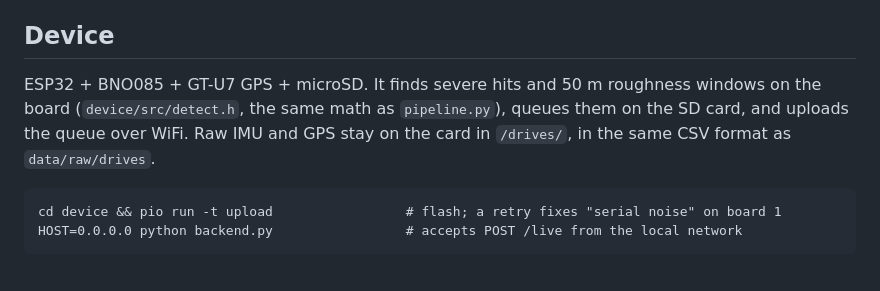
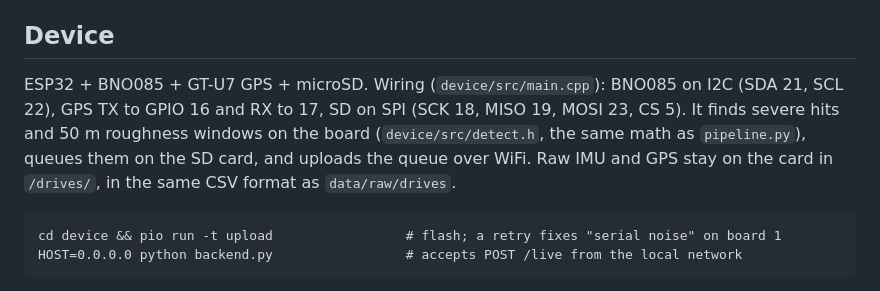
Before and after one commit to xanderscannell/hackathon-project, a Markdown page: README.md, the part around the change. Drawn GitHub-style.

Commit message:
README: the device wiring, from main.cpp's pin map

````diff
--- a/README.md
+++ b/README.md
@@ -19,7 +19,7 @@ python backend.py --selftest
 
 ## Device
 
-ESP32 + BNO085 + GT-U7 GPS + microSD. It finds severe hits and 50 m roughness windows on the board (`device/src/detect.h`, the same math as `pipeline.py`), queues them on the SD card, and uploads the queue over WiFi. Raw IMU and GPS stay on the card in `/drives/`, in the same CSV format as `data/raw/drives`.
+ESP32 + BNO085 + GT-U7 GPS + microSD. Wiring (`device/src/main.cpp`): BNO085 on I2C (SDA 21, SCL 22), GPS TX to GPIO 16 and RX to 17, SD on SPI (SCK 18, MISO 19, MOSI 23, CS 5). It finds severe hits and 50 m roughness windows on the board (`device/src/detect.h`, the same math as `pipeline.py`), queues them on the SD card, and uploads the queue over WiFi. Raw IMU and GPS stay on the card in `/drives/`, in the same CSV format as `data/raw/drives`.
 
 ```
 cd device && pio run -t upload                 # flash; a retry fixes "serial noise" on board 1
````
